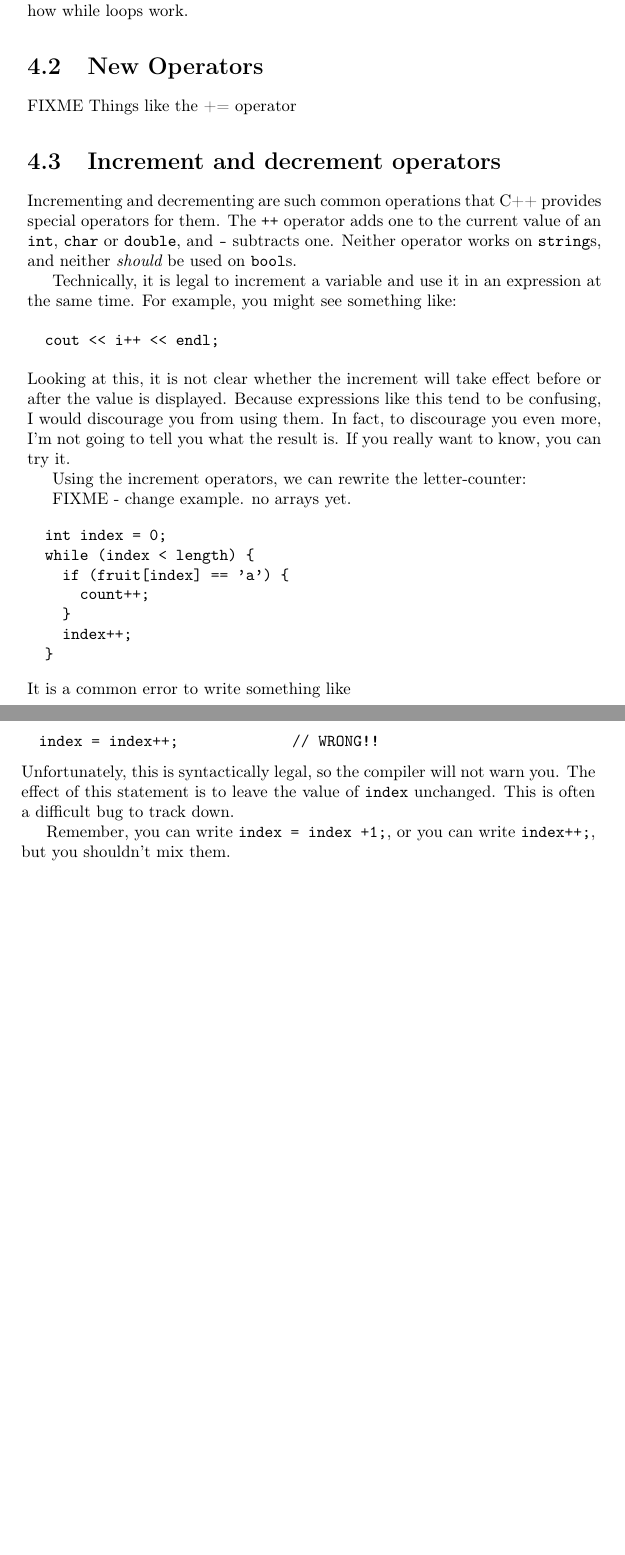
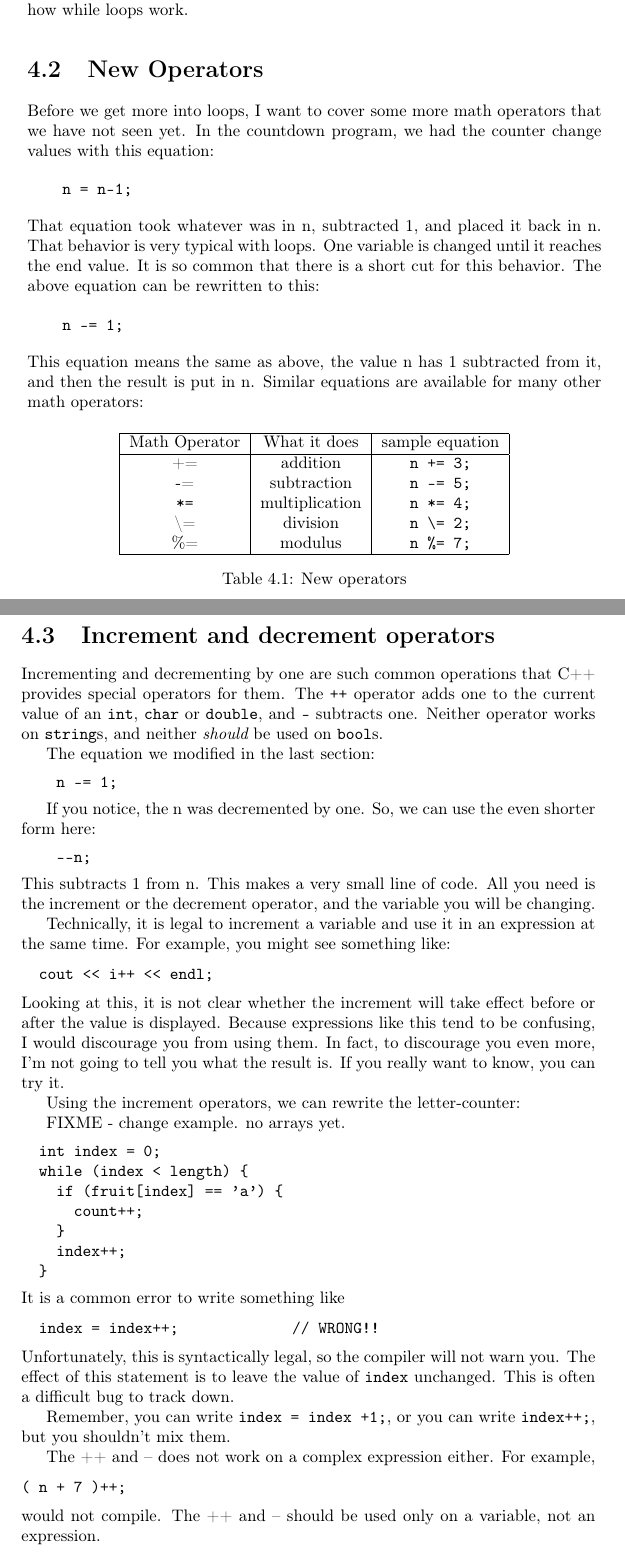
Before and after one commit to lpatacch/thinkCPPGames, a LaTeX thesis (book/main.tex, which reads book/cha4.tex): two parts of pages 59 and 60 of 224 before the commit and two parts of pages 59 and 60 of 226 after it, joined at a grey line, cut so that both start at the same text, the shorter picture padded with empty space. Compiled offline with pdfLaTeX.

Commit message:
added more while material
Chapter 4 added the additional operator section

```diff
--- a/book/cha4.tex
+++ b/book/cha4.tex
@@ -137,17 +138,51 @@ initial value, the condition it is checking (\textless, \textgreater, ==, !=, \t
 and how the variable will change. Feel free to use this
 to understand how while loops work.
 \section{New Operators}
-FIXME
-Things like the += operator
+Before we get more into loops, I want to cover some more math operators that we have not seen yet. In the countdown program, we had the counter change values with this equation:
+\begin{verbatim}
+    n = n-1;
+\end{verbatim}
+That equation took whatever was in n, subtracted 1, and placed it back in n. That behavior is very typical with loops. One variable
+is changed until it reaches the end value. It is so common that there is a short cut for this behavior. The above equation can be rewritten to this:
+\begin{verbatim}
+    n -= 1;
+\end{verbatim}
+This equation means the same as above, the value n has 1 subtracted from it, and then the result is put in n. Similar equations are available for many other math operators:
+\begin{table}[h]
+    \centering
+    \begin{tabular}{|c|c|c|}
+    \hline
+ Math Operator & What it does & sample equation \\\hline
+    +=     &  addition & {\tt n += 3;} \\
+    -=      & subtraction & {\tt n -= 5;}\\
+    {\tt *=}  &   multiplication & {\tt n *= 4;} \\
+    \textbackslash=  &    division  & {\tt n \textbackslash= 2;}\\
+    \%=  &  modulus & {\tt n \%= 7;}\\
+\hline
+    \end{tabular}
+    \caption{New operators}
+    \label{tab:newoperators}
+\end{table}
 \section{Increment and decrement operators}
 \index{operator!increment}
 \index{operator!decrement}
 
-Incrementing and decrementing are such common operations that C++
+Incrementing and decrementing by one are such common operations that C++
 provides special operators for them.  The {\tt ++} operator adds one
 to the current value of an {\tt int}, {\tt char} or {\tt double}, and
 {\tt --} subtracts one.  Neither operator works on {\tt string}s,
 and neither {\em should} be used on {\tt bool}s.
+
+The equation we modified in the last section:
+\begin{verbatim}
+    n -= 1;
+\end{verbatim}
+
+If you notice, the n was decremented by one. So, we can use the even shorter form here:
+\begin{verbatim}
+    --n;
+\end{verbatim}
+This subtracts 1 from n. This makes a very small line of code. All you need is the increment or the decrement operator, and the variable you will be changing.
 
 Technically, it is legal to increment a variable and use it
 in an expression at the same time.  For example, you might see
@@ -190,6 +225,14 @@ bug to track down.
 
 Remember, you can write {\tt index = index +1;}, or you
 can write {\tt index++;}, but you shouldn't mix them.
+
+The ++ and -- does not work on a complex expression either. For example,
+
+\begin {verbatim}
+( n + 7 )++;
+\end{verbatim}
+would not compile. The ++ and -- should be used only on a variable, not an expression.
+
 \section{Parts of a loop}
 FIXME: Initialization, Condition, Modification
 \section{Definite loop}
```
Also changed, not shown: book/cha4.tex (3 more changed lines).
